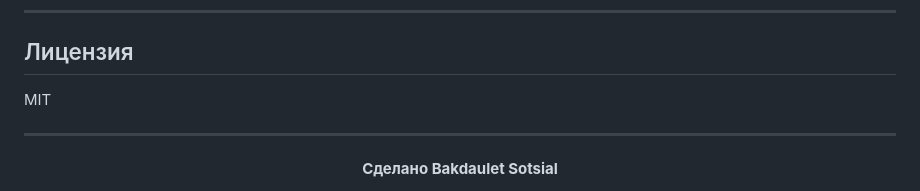
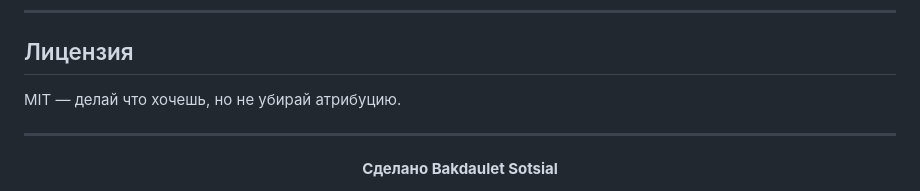
Before and after one commit to Smrbruh/1c2api, a Markdown page: README.md, the part around the change. Drawn GitHub-style.

Commit message:
Modify license text for attribution clarity
Updated license section to include attribution requirement.

```diff
--- a/README.md
+++ b/README.md
@@ -146,7 +146,7 @@ OpenAPI Postman Markdown Redoc
 
 ## Лицензия
 
-MIT
+MIT — делай что хочешь, но не убирай атрибуцию.
 
 ---
 
```
